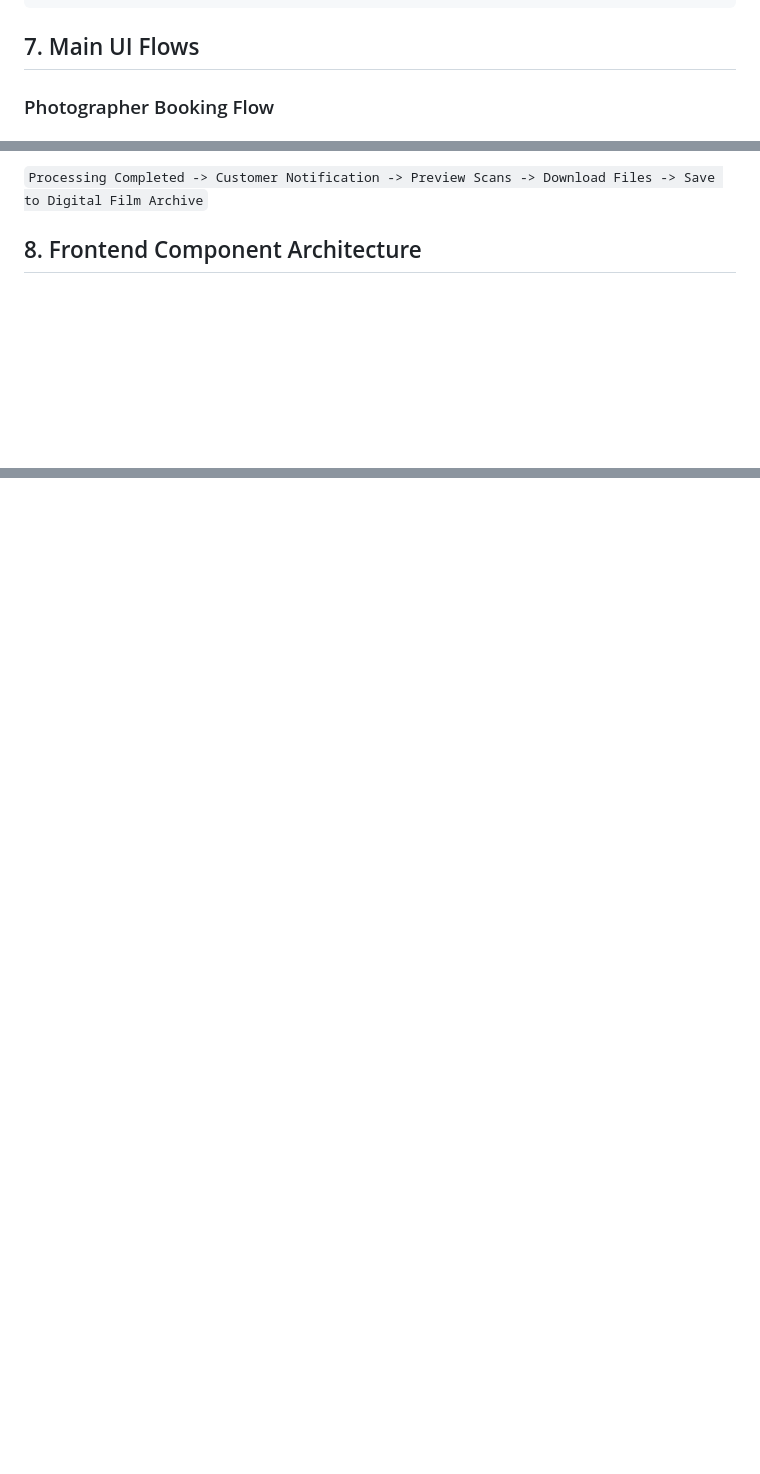
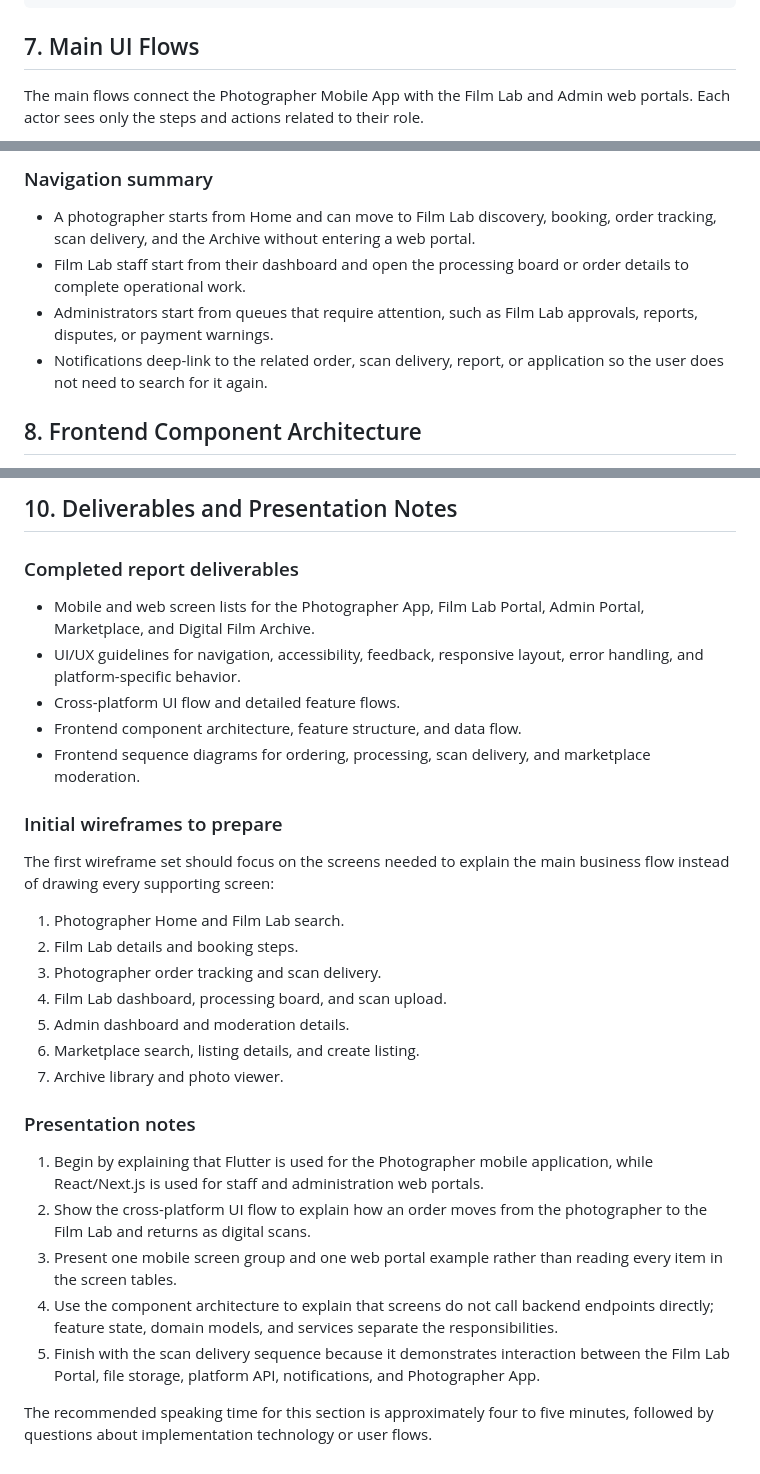
Before and after one commit to thanhtoan101/CNPM, a Markdown page: docs/MobileWeb.md, 3 parts joined by grey strips. GitHub-like rendering; blank space fills up the shorter version.

```diff
--- a/docs/MobileWeb.md
+++ b/docs/MobileWeb.md
@@ -514,5 +514,6 @@ marketplace-and-archive/
 
 ## 7. Main UI Flows
 
-### Photographer Booking Flow
+The main flows connect the Photographer Mobile App with the Film Lab and Admin
+web portals. Each actor sees only the steps and actions related to their role.
 
@@ -526,5 +550,14 @@ marketplace-and-archive/
 
-`Processing Completed -> Customer Notification -> Preview Scans -> Download Files -> Save to Digital Film Archive`
+### Navigation summary
+
+- A photographer starts from Home and can move to Film Lab discovery, booking,
+  order tracking, scan delivery, and the Archive without entering a web portal.
+- Film Lab staff start from their dashboard and open the processing board or
+  order details to complete operational work.
+- Administrators start from queues that require attention, such as Film Lab
+  approvals, reports, disputes, or payment warnings.
+- Notifications deep-link to the related order, scan delivery, report, or
+  application so the user does not need to search for it again.
 
 ## 8. Frontend Component Architecture
 
@@ -607,0 +705,44 @@ Sequence diagrams will be prepared for these main interactions:
+## 10. Deliverables and Presentation Notes
+
+### Completed report deliverables
+
+- Mobile and web screen lists for the Photographer App, Film Lab Portal, Admin
+  Portal, Marketplace, and Digital Film Archive.
+- UI/UX guidelines for navigation, accessibility, feedback, responsive layout,
+  error handling, and platform-specific behavior.
+- Cross-platform UI flow and detailed feature flows.
+- Frontend component architecture, feature structure, and data flow.
+- Frontend sequence diagrams for ordering, processing, scan delivery, and
+  marketplace moderation.
+
+### Initial wireframes to prepare
+
+The first wireframe set should focus on the screens needed to explain the main
+business flow instead of drawing every supporting screen:
+
+1. Photographer Home and Film Lab search.
+2. Film Lab details and booking steps.
+3. Photographer order tracking and scan delivery.
+4. Film Lab dashboard, processing board, and scan upload.
+5. Admin dashboard and moderation details.
+6. Marketplace search, listing details, and create listing.
+7. Archive library and photo viewer.
+
+### Presentation notes
+
+1. Begin by explaining that Flutter is used for the Photographer mobile
+   application, while React/Next.js is used for staff and administration web
+   portals.
+2. Show the cross-platform UI flow to explain how an order moves from the
+   photographer to the Film Lab and returns as digital scans.
+3. Present one mobile screen group and one web portal example rather than
+   reading every item in the screen tables.
+4. Use the component architecture to explain that screens do not call backend
+   endpoints directly; feature state, domain models, and services separate the
+   responsibilities.
+5. Finish with the scan delivery sequence because it demonstrates interaction
+   between the Film Lab Portal, file storage, platform API, notifications, and
+   Photographer App.
+
+The recommended speaking time for this section is approximately four to five
+minutes, followed by questions about implementation technology or user flows.
```
Also changed, not shown: other parts of docs/MobileWeb.md (+104 -17 lines).
